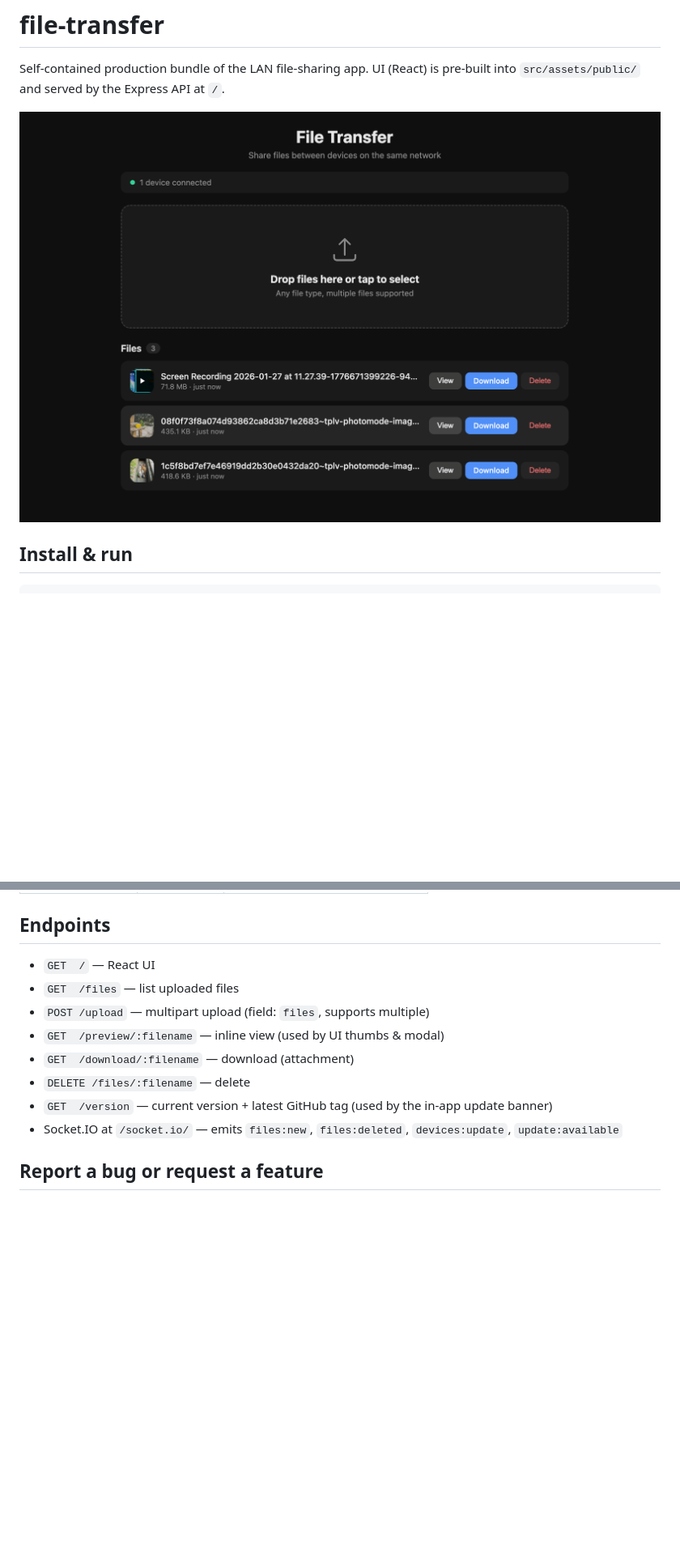
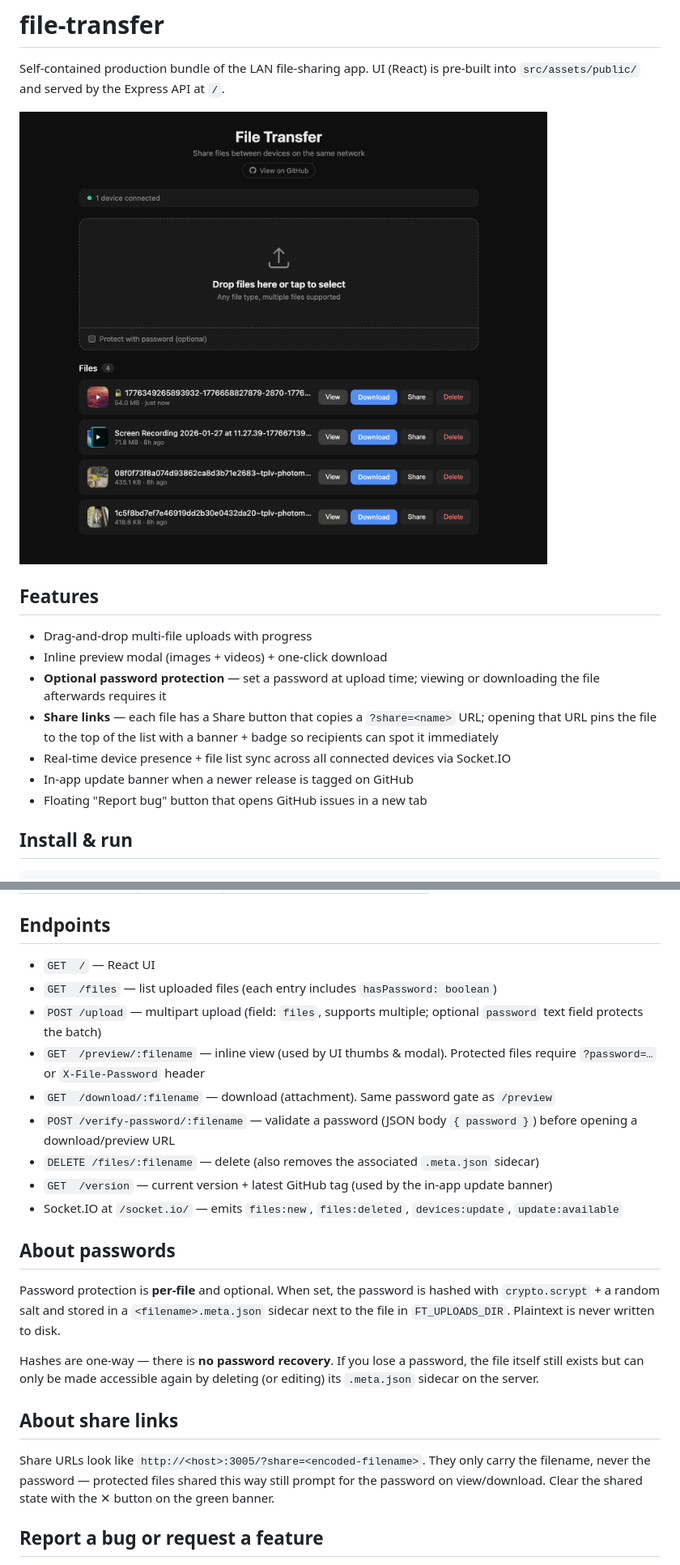
Before and after one commit to cunguyendev/file-transfer, a Markdown page: README.md, 2 parts joined by grey strips. Shown at 81% size. Rendered like a GitHub page; pictures changed too: file-transfer-preview.png; blank space fills up the shorter version.

Commit message:
2026-04-20 23:54:59 - Deploying new version

```diff
--- a/README.md
+++ b/README.md
@@ -4,6 +4,16 @@ Self-contained production bundle of the LAN file-sharing app.
 UI (React) is pre-built into `src/assets/public/` and served by the Express API at `/`.
 
 ![file-transfer preview](./file-transfer-preview.png)
+
+## Features
+
+- Drag-and-drop multi-file uploads with progress
+- Inline preview modal (images + videos) + one-click download
+- **Optional password protection** — set a password at upload time; viewing or downloading the file afterwards requires it
+- **Share links** — each file has a Share button that copies a `?share=<name>` URL; opening that URL pins the file to the top of the list with a banner + badge so recipients can spot it immediately
+- Real-time device presence + file list sync across all connected devices via Socket.IO
+- In-app update banner when a newer release is tagged on GitHub
+- Floating "Report bug" button that opens GitHub issues in a new tab
 
 ## Install & run
 
@@ -25,14 +35,31 @@ printed on startup with other devices on the same LAN.
 
 ## Endpoints
 
-- `GET  /`                     — React UI
-- `GET  /files`                — list uploaded files
-- `POST /upload`               — multipart upload (field: `files`, supports multiple)
-- `GET  /preview/:filename`    — inline view (used by UI thumbs & modal)
-- `GET  /download/:filename`   — download (attachment)
-- `DELETE /files/:filename`    — delete
-- `GET  /version`              — current version + latest GitHub tag (used by the in-app update banner)
-- Socket.IO at `/socket.io/`   — emits `files:new`, `files:deleted`, `devices:update`, `update:available`
+- `GET  /`                             — React UI
+- `GET  /files`                        — list uploaded files (each entry includes `hasPassword: boolean`)
+- `POST /upload`                       — multipart upload (field: `files`, supports multiple; optional `password` text field protects the batch)
+- `GET  /preview/:filename`            — inline view (used by UI thumbs & modal). Protected files require `?password=…` or `X-File-Password` header
+- `GET  /download/:filename`           — download (attachment). Same password gate as `/preview`
+- `POST /verify-password/:filename`    — validate a password (JSON body `{ password }`) before opening a download/preview URL
+- `DELETE /files/:filename`            — delete (also removes the associated `.meta.json` sidecar)
+- `GET  /version`                      — current version + latest GitHub tag (used by the in-app update banner)
+- Socket.IO at `/socket.io/`           — emits `files:new`, `files:deleted`, `devices:update`, `update:available`
+
+## About passwords
+
+Password protection is **per-file** and optional. When set, the password is hashed with
+`crypto.scrypt` + a random salt and stored in a `<filename>.meta.json` sidecar next to
+the file in `FT_UPLOADS_DIR`. Plaintext is never written to disk.
+
+Hashes are one-way — there is **no password recovery**. If you lose a password, the file
+itself still exists but can only be made accessible again by deleting (or editing) its
+`.meta.json` sidecar on the server.
+
+## About share links
+
+Share URLs look like `http://<host>:3005/?share=<encoded-filename>`. They only carry the
+filename, never the password — protected files shared this way still prompt for the
+password on view/download. Clear the shared state with the ✕ button on the green banner.
 
 ## Report a bug or request a feature
 
```
Also changed, not shown: 5 other files.
